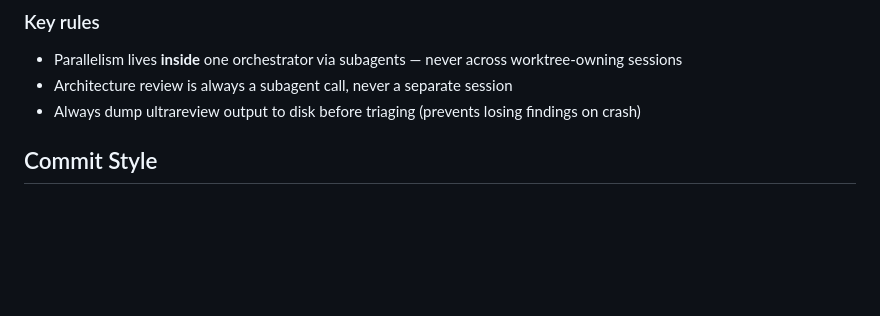
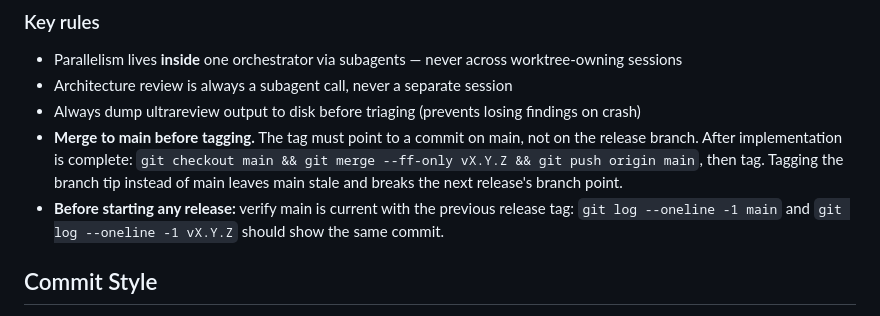
Before and after one commit to olliefms/ollie, a Markdown page: AGENTS.md, the part around the change. Rendered like a GitHub page; blank space fills up the shorter version.

Commit message:
docs: add merge-to-main rule to release workflow in AGENTS.md
v1.3.0 was tagged on the release branch tip rather than main, leaving
main 29 commits behind at release time. Added explicit steps and a
warning to prevent recurrence.

Co-Authored-By: Claude Sonnet 4.7 <noreply@anthropic.com>

```diff
--- a/AGENTS.md
+++ b/AGENTS.md
@@ -262,6 +262,8 @@ After any change: run `cargo test`, `cargo clippy`, `cargo build` before committ
 - Parallelism lives **inside** one orchestrator via subagents — never across worktree-owning sessions
 - Architecture review is always a subagent call, never a separate session
 - Always dump ultrareview output to disk before triaging (prevents losing findings on crash)
+- **Merge to main before tagging.** The tag must point to a commit on main, not on the release branch. After implementation is complete: `git checkout main && git merge --ff-only vX.Y.Z && git push origin main`, then tag. Tagging the branch tip instead of main leaves main stale and breaks the next release's branch point.
+- **Before starting any release:** verify main is current with the previous release tag: `git log --oneline -1 main` and `git log --oneline -1 vX.Y.Z` should show the same commit.
 
 ## Commit Style
 
```
